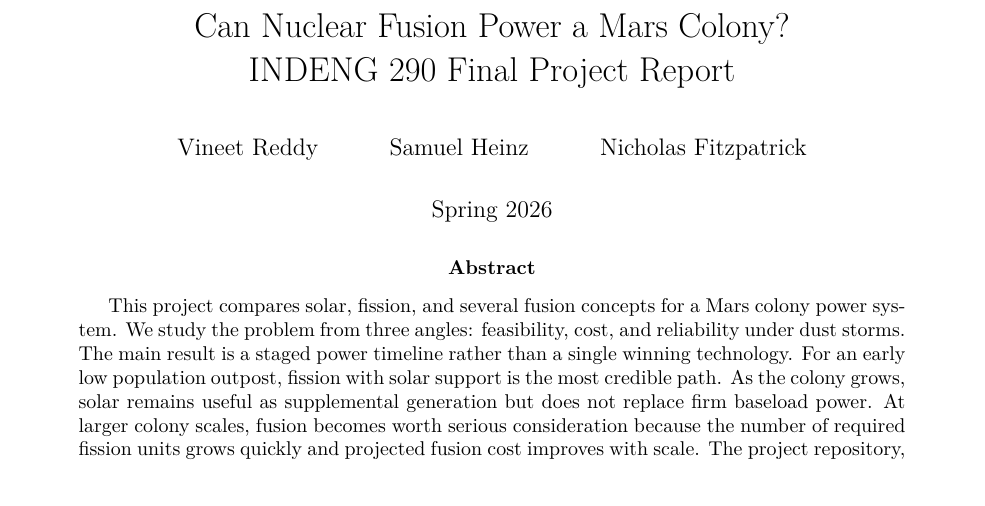
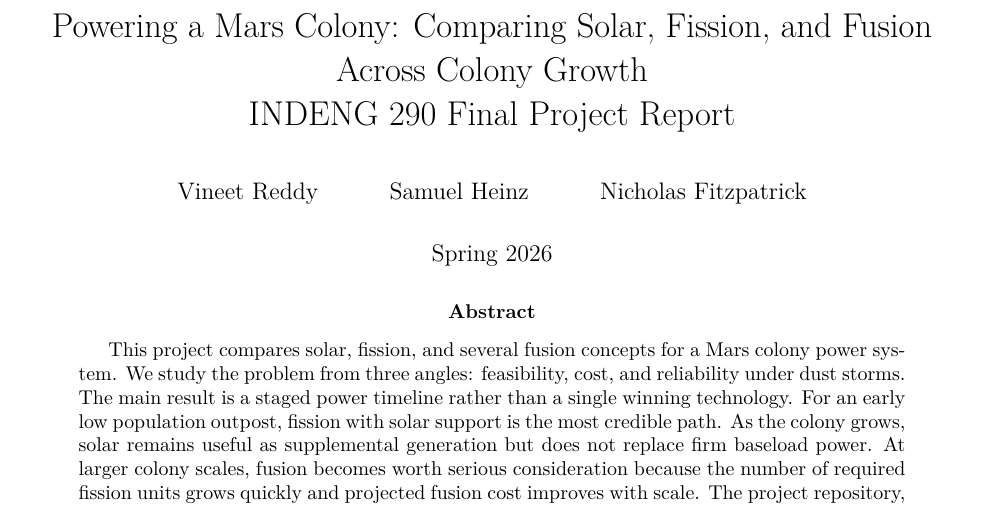
Before and after one commit to sjheinz17/MarsColonyNuclearFusion, a LaTeX paper (report/report.tex): part of page 1 of 13, cut at the place of the change. Compiled offline with pdfLaTeX.

Commit message:
Update report title

```diff
--- a/report/report.tex
+++ b/report/report.tex
@@ -19,7 +19,7 @@
     citecolor=black
 }
 
-\title{Can Nuclear Fusion Power a Mars Colony?\\INDENG 290 Final Project Report}
+\title{Powering a Mars Colony: Comparing Solar, Fission, and Fusion Across Colony Growth\\INDENG 290 Final Project Report}
 \author{Vineet Reddy \and Samuel Heinz \and Nicholas Fitzpatrick}
 \date{Spring 2026}
 
```
Also changed, not shown: report/report.pdf.
